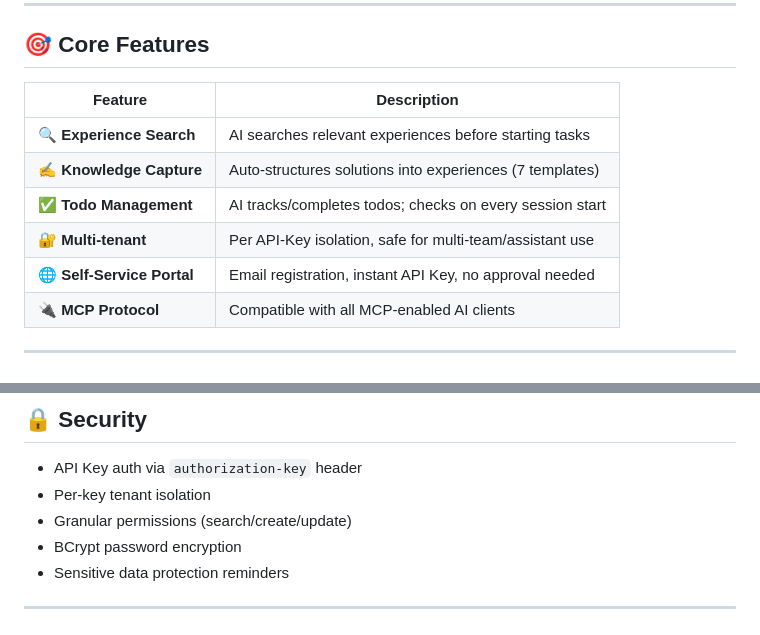
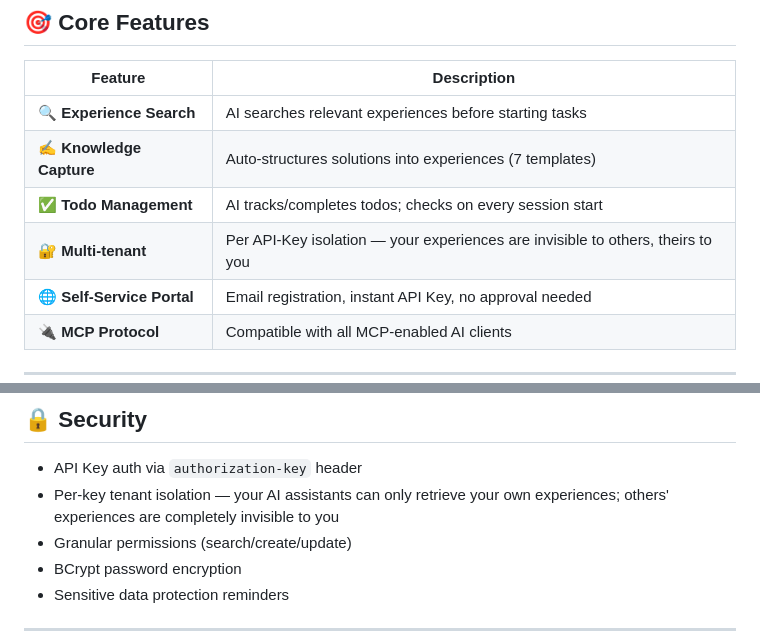
Before and after one commit to 530653327/exphub, a Markdown page: README.en.md, 2 parts joined by grey strips. GitHub-like rendering.

```diff
--- a/README.en.md
+++ b/README.en.md
@@ -26,7 +26,7 @@ When using AI coding assistants (CodeBuddy, Cursor, Copilot, etc.), do you face:
 | 🔍 **Experience Search** | AI searches relevant experiences before starting tasks |
 | ✍️ **Knowledge Capture** | Auto-structures solutions into experiences (7 templates) |
 | ✅ **Todo Management** | AI tracks/completes todos; checks on every session start |
-| 🔐 **Multi-tenant** | Per API-Key isolation, safe for multi-team/assistant use |
+| 🔐 **Multi-tenant** | Per API-Key isolation — your experiences are invisible to others, theirs to you |
 | 🌐 **Self-Service Portal** | Email registration, instant API Key, no approval needed |
 | 🔌 **MCP Protocol** | Compatible with all MCP-enabled AI clients |
 
@@ -167,7 +167,7 @@ exphub/
 ## 🔒 Security
 
 - API Key auth via `authorization-key` header
-- Per-key tenant isolation
+- Per-key tenant isolation — your AI assistants can only retrieve your own experiences; others' experiences are completely invisible to you
 - Granular permissions (search/create/update)
 - BCrypt password encryption
 - Sensitive data protection reminders
```
Also changed, not shown: README.md (+2 -2 lines).
